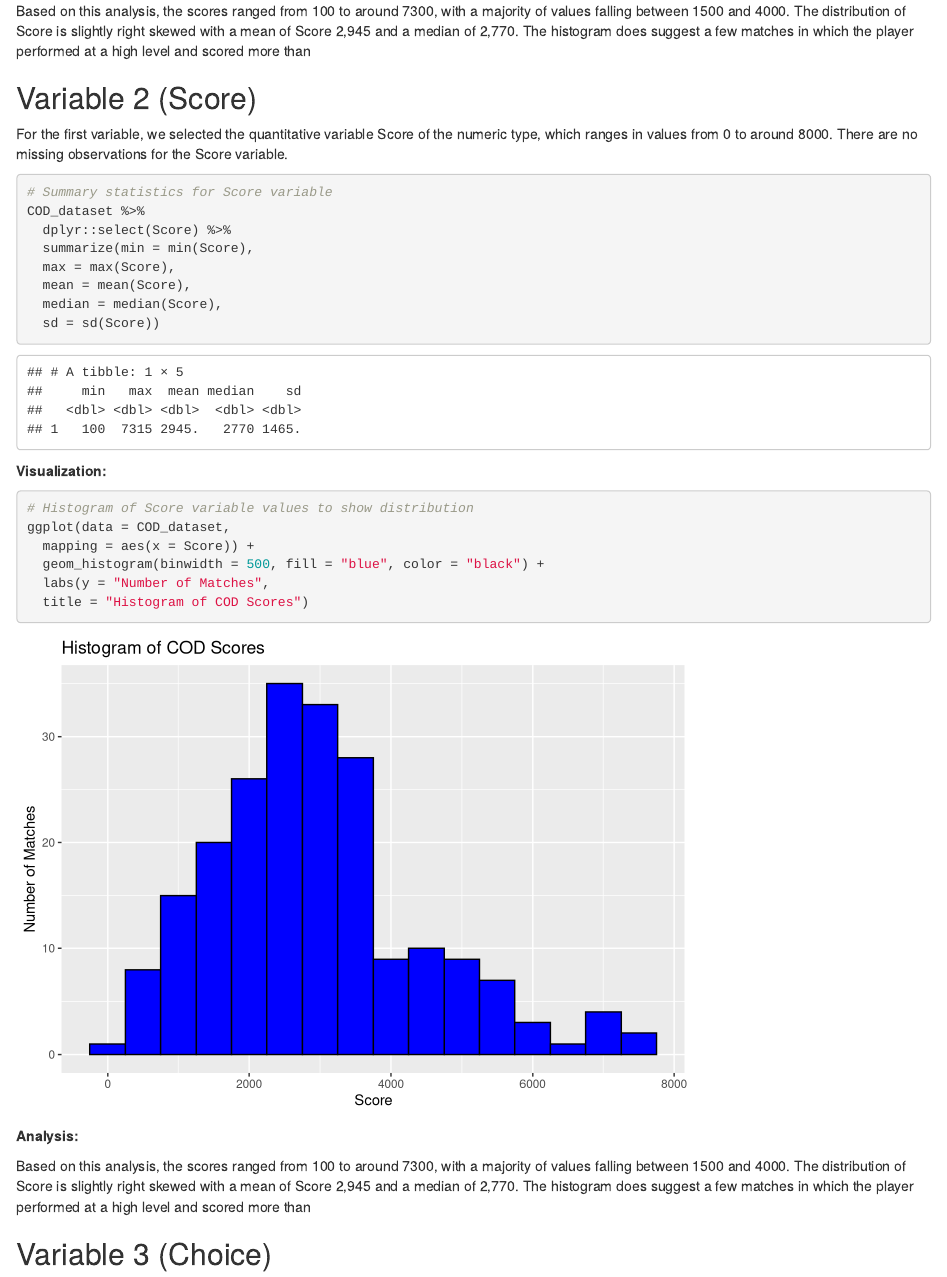
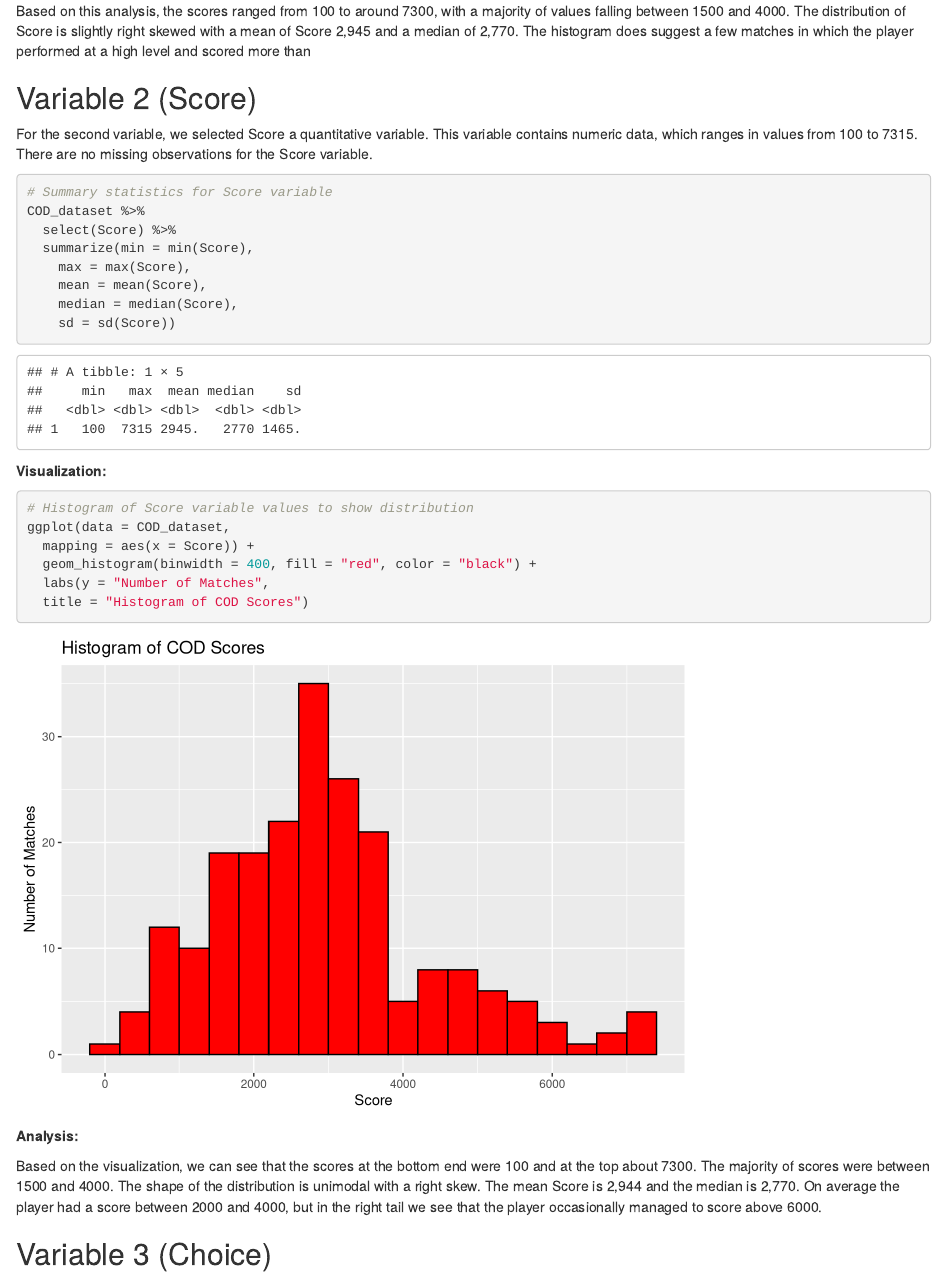
Before and after one commit to sammitbal/stat380miniproject1, an R Markdown document (miniproject1.Rmd): the page in a window 1100 px wide, from 1800 px down. Rendered offline with R 4.5, knitr and Pandoc, with nearby package versions.

Commit message:
Finished Variable 2: Score

````diff
--- a/miniproject1.Rmd
+++ b/miniproject1.Rmd
@@ -76,19 +76,18 @@ performed at a high level and scored more than
 
 ## Variable 2 (Score)
 
-For the first variable, we selected the quantitative variable Score of
-the numeric type, which ranges in values from 0 to around 8000. There
-are no missing observations for the Score variable.
+For the second variable, we selected Score a quantitative variable. This variable contains numeric data, which ranges in values from 100 to 7315. There are no missing observations for the Score variable.
+
 
 ```{r}
 # Summary statistics for Score variable
 COD_dataset %>%
-  dplyr::select(Score) %>%
+  select(Score) %>%
   summarize(min = min(Score),
-  max = max(Score),
-  mean = mean(Score),
-  median = median(Score),
-  sd = sd(Score))
+    max = max(Score),
+    mean = mean(Score),
+    median = median(Score),
+    sd = sd(Score))
 ```
 
 **Visualization:**
@@ -97,18 +96,17 @@ COD_dataset %>%
 # Histogram of Score variable values to show distribution
 ggplot(data = COD_dataset,
   mapping = aes(x = Score)) +
-  geom_histogram(binwidth = 500, fill = "blue", color = "black") +
+  geom_histogram(binwidth = 400, fill = "red", color = "black") +
   labs(y = "Number of Matches",
   title = "Histogram of COD Scores")
 ```
 
 **Analysis:**
 
-Based on this analysis, the scores ranged from 100 to around 7300, with
-a majority of values falling between 1500 and 4000. The distribution of
-Score is slightly right skewed with a mean of Score 2,945 and a median
-of 2,770. The histogram does suggest a few matches in which the player
-performed at a high level and scored more than
+Based on the visualization, we can see that the scores at the bottom end were 100 and at the top about 7300.
+The majority of scores were between 1500 and 4000. The shape of the distribution is unimodal with a
+right skew. The mean Score is 2,944 and the median is
+2,770. On average the player had a score between 2000 and 4000, but in the right tail we see that the player occasionally managed to score above 6000.
 
 ## Variable 3 (Choice)
 
````
Also changed, not shown: miniproject1.html.
